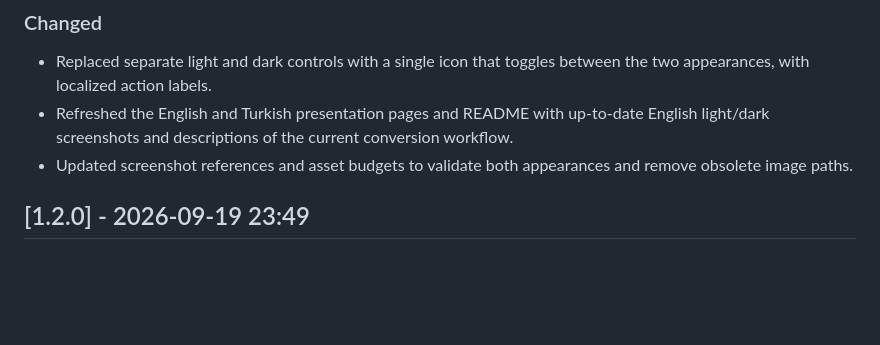
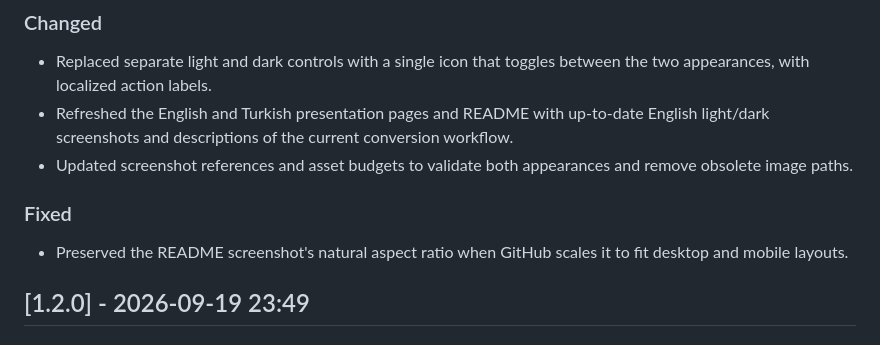
Before and after one commit to tercan/tesviye, a Markdown page: CHANGELOG.md, the part around the change. GitHub-like rendering; blank space fills up the shorter version.

Commit message:
docs(readme): preserve screenshot aspect ratio

```diff
--- a/CHANGELOG.md
+++ b/CHANGELOG.md
@@ -15,6 +15,10 @@ All notable changes to this project are documented in this file. The format is b
 - Replaced separate light and dark controls with a single icon that toggles between the two appearances, with localized action labels.
 - Refreshed the English and Turkish presentation pages and README with up-to-date English light/dark screenshots and descriptions of the current conversion workflow.
 - Updated screenshot references and asset budgets to validate both appearances and remove obsolete image paths.
+
+### Fixed
+
+- Preserved the README screenshot's natural aspect ratio when GitHub scales it to fit desktop and mobile layouts.
 
 ## [1.2.0] - 2026-09-19 23:49
 
```
Also changed, not shown: README.md (+1 -1 lines).
